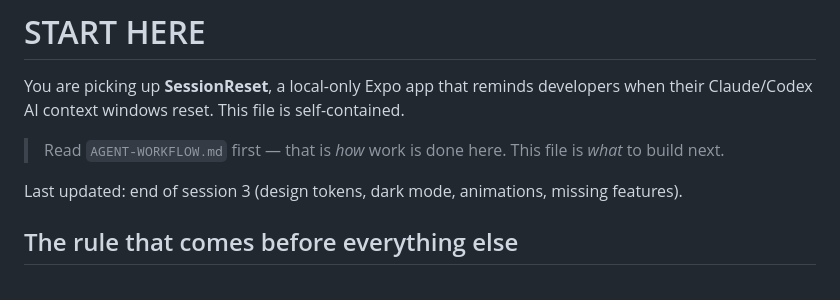
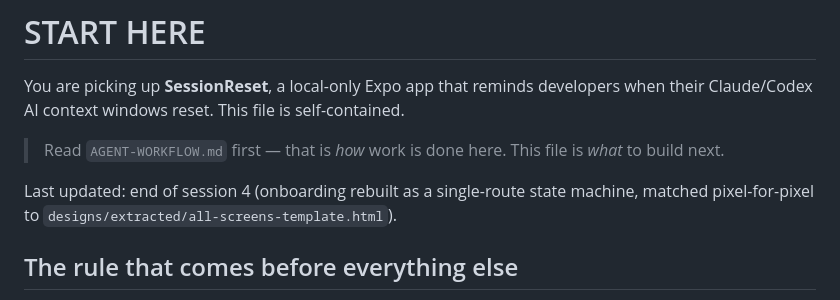
Before and after one commit to codewithkin/sessionreset, a Markdown page: progress/00-START-HERE.md, the part around the change. GitHub-like rendering.

```diff
--- a/progress/00-START-HERE.md
+++ b/progress/00-START-HERE.md
@@ -5,7 +5,7 @@ You are picking up **SessionReset**, a local-only Expo app that reminds develope
 > Read `AGENT-WORKFLOW.md` first — that is *how* work is done here.
 > This file is *what* to build next.
 
-Last updated: end of session 3 (design tokens, dark mode, animations, missing features).
+Last updated: end of session 4 (onboarding rebuilt as a single-route state machine, matched pixel-for-pixel to `designs/extracted/all-screens-template.html`).
 
 ## The rule that comes before everything else
 
```
Also changed, not shown: progress/04-changelog.md (+24 -0 lines).
